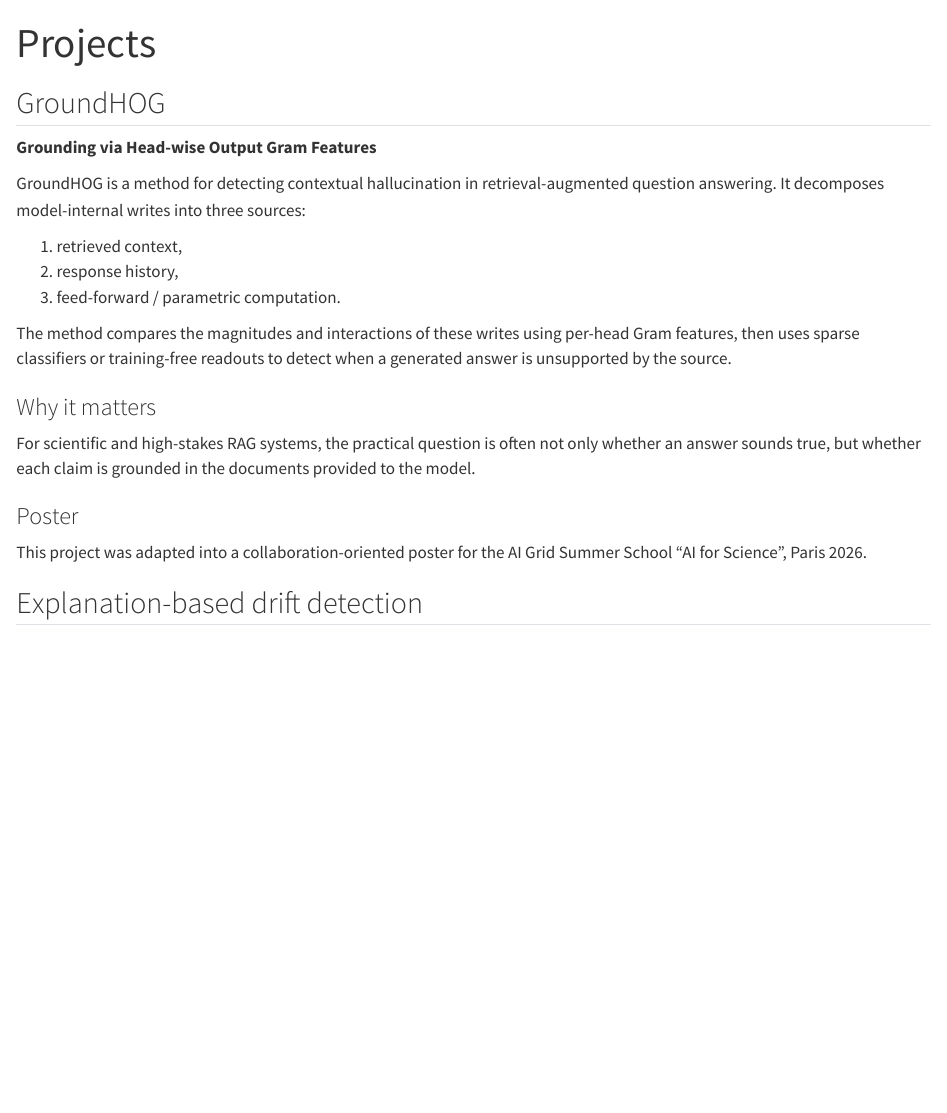
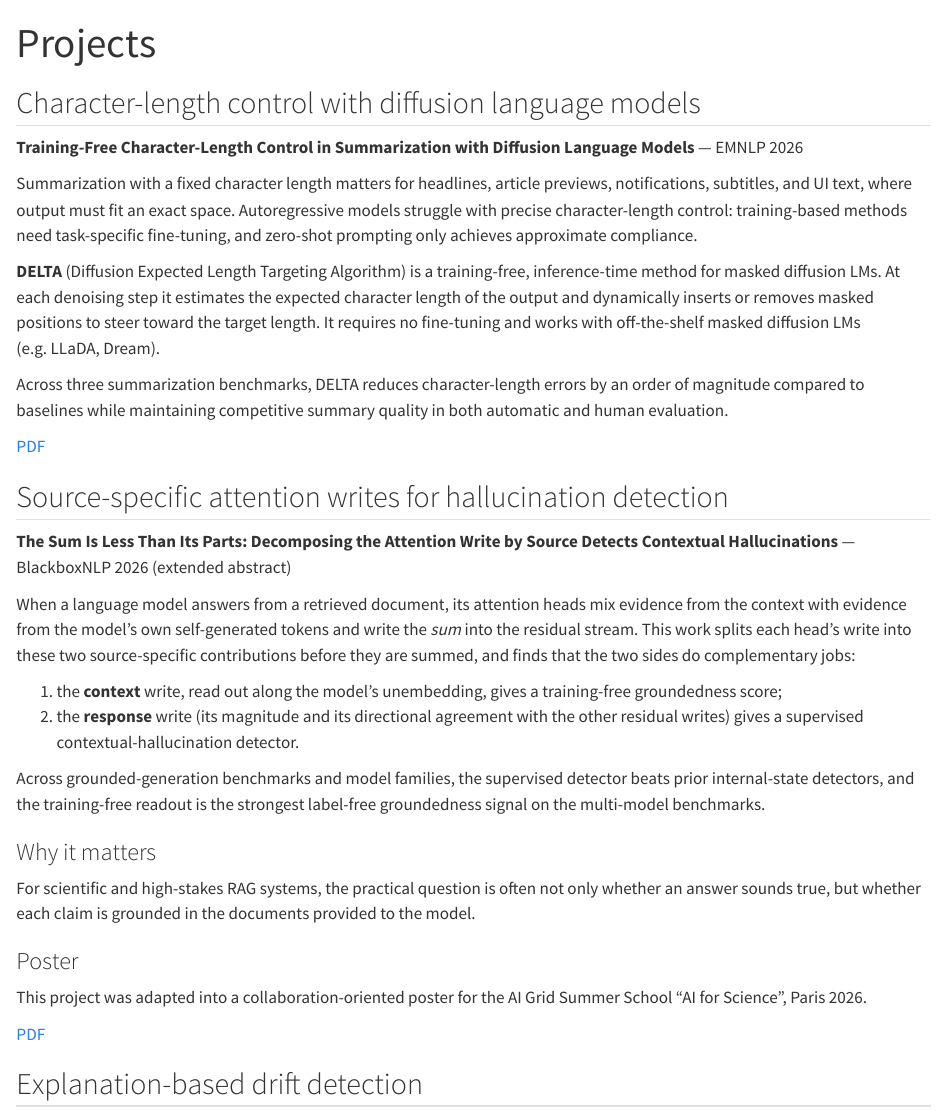
Before and after one commit to steffencastle/steffencastle.github.io, a Quarto document (projects.qmd): the page in a window 1100 px wide, from its top. Rendered offline with R 4.5, knitr and Pandoc in place of Quarto, with nearby package versions.

Commit message:
Add EMNLP 2026 (DELTA) and BlackboxNLP 2026 papers; drop GroundHOG name; remove stale _site/
Co-Authored-By: Claude Opus 5 <noreply@anthropic.com>

```diff
--- a/projects.qmd
+++ b/projects.qmd
@@ -2,17 +2,28 @@
 title: "Projects"
 ---
 
-## GroundHOG
+## Character-length control with diffusion language models {#delta}
 
-**Grounding via Head-wise Output Gram Features**
+**Training-Free Character-Length Control in Summarization with Diffusion Language Models** — EMNLP 2026
 
-GroundHOG is a method for detecting contextual hallucination in retrieval-augmented question answering. It decomposes model-internal writes into three sources:
+Summarization with a fixed character length matters for headlines, article previews, notifications, subtitles, and UI text, where output must fit an exact space. Autoregressive models struggle with precise character-length control: training-based methods need task-specific fine-tuning, and zero-shot prompting only achieves approximate compliance.
 
-1. retrieved context,
-2. response history,
-3. feed-forward / parametric computation.
+**DELTA** (Diffusion Expected Length Targeting Algorithm) is a training-free, inference-time method for masked diffusion LMs. At each denoising step it estimates the expected character length of the output and dynamically inserts or removes masked positions to steer toward the target length. It requires no fine-tuning and works with off-the-shelf masked diffusion LMs (e.g. LLaDA, Dream).
 
-The method compares the magnitudes and interactions of these writes using per-head Gram features, then uses sparse classifiers or training-free readouts to detect when a generated answer is unsupported by the source.
+Across three summarization benchmarks, DELTA reduces character-length errors by an order of magnitude compared to baselines while maintaining competitive summary quality in both automatic and human evaluation.
+
+[PDF](assets/papers/castle2026delta.pdf)
+
+## Source-specific attention writes for hallucination detection {#source-writes}
+
+**The Sum Is Less Than Its Parts: Decomposing the Attention Write by Source Detects Contextual Hallucinations** — BlackboxNLP 2026 (extended abstract)
+
+When a language model answers from a retrieved document, its attention heads mix evidence from the context with evidence from the model's own self-generated tokens and write the *sum* into the residual stream. This work splits each head's write into these two source-specific contributions before they are summed, and finds that the two sides do complementary jobs:
+
+1. the **context** write, read out along the model's unembedding, gives a training-free groundedness score;
+2. the **response** write (its magnitude and its directional agreement with the other residual writes) gives a supervised contextual-hallucination detector.
+
+Across grounded-generation benchmarks and model families, the supervised detector beats prior internal-state detectors, and the training-free readout is the strongest label-free groundedness signal on the multi-model benchmarks.
 
 ### Why it matters
 
@@ -20,7 +31,9 @@ For scientific and high-stakes RAG systems, the practical question is often not
 
 ### Poster
 
-This project was adapted into a collaboration-oriented poster for the AI Grid Summer School “AI for Science”, Paris 2026.
+This project was adapted into a collaboration-oriented poster for the AI Grid Summer School "AI for Science", Paris 2026.
+
+[PDF](assets/papers/castle2026sumlessparts.pdf)
 
 ## Explanation-based drift detection
 
--- a/styles.scss
+++ b/styles.scss
@@ -120,7 +120,7 @@ h1, h2, h3 {
 
 .cards {
   display: grid;
-  grid-template-columns: repeat(4, minmax(0, 1fr));
+  grid-template-columns: repeat(auto-fit, minmax(200px, 1fr));
   gap: 1rem;
   margin-bottom: 4rem;
 }
```
Also changed, not shown: index.qmd (+11 -4 lines), publications.qmd (+4 -0 lines), research.qmd (+1 -0 lines), assets/papers/castle2026delta.pdf (added), assets/papers/castle2026sumlessparts.pdf (added), docs/search.json, 38 other files.
